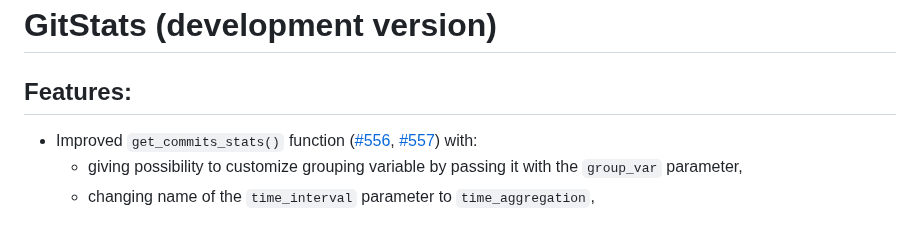
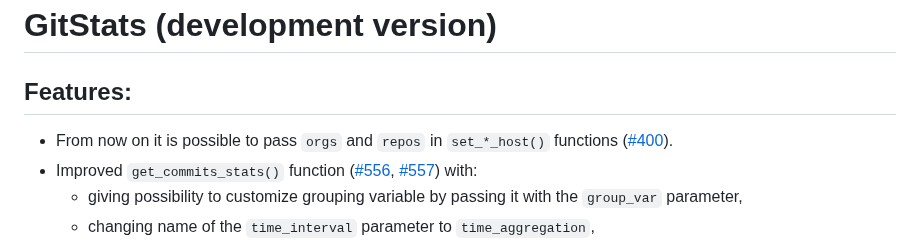
Before and after one commit to r-world-devs/GitStats, a Markdown page: NEWS.md, the part around the change. GitHub-like rendering.

Commit message:
Add NEWS.

```diff
--- a/NEWS.md
+++ b/NEWS.md
@@ -2,6 +2,7 @@
 
 ## Features:
 
+- From now on it is possible to pass `orgs` and `repos` in `set_*_host()` functions ([#400](https://github.com/r-world-devs/GitStats/issues/400)).
 - Improved `get_commits_stats()` function ([#556](https://github.com/r-world-devs/GitStats/issues/556), [#557](https://github.com/r-world-devs/GitStats/issues/557)) with:
   - giving possibility to customize grouping variable by passing it with the `group_var` parameter,
   - changing name of the `time_interval` parameter to `time_aggregation`,
```
